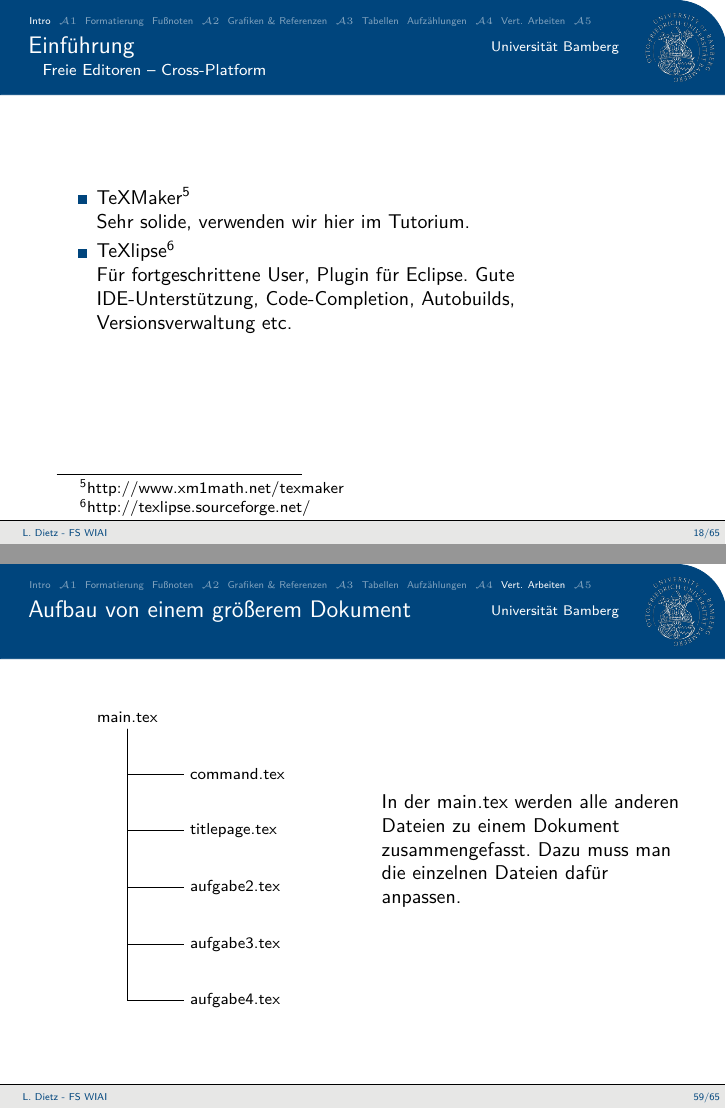
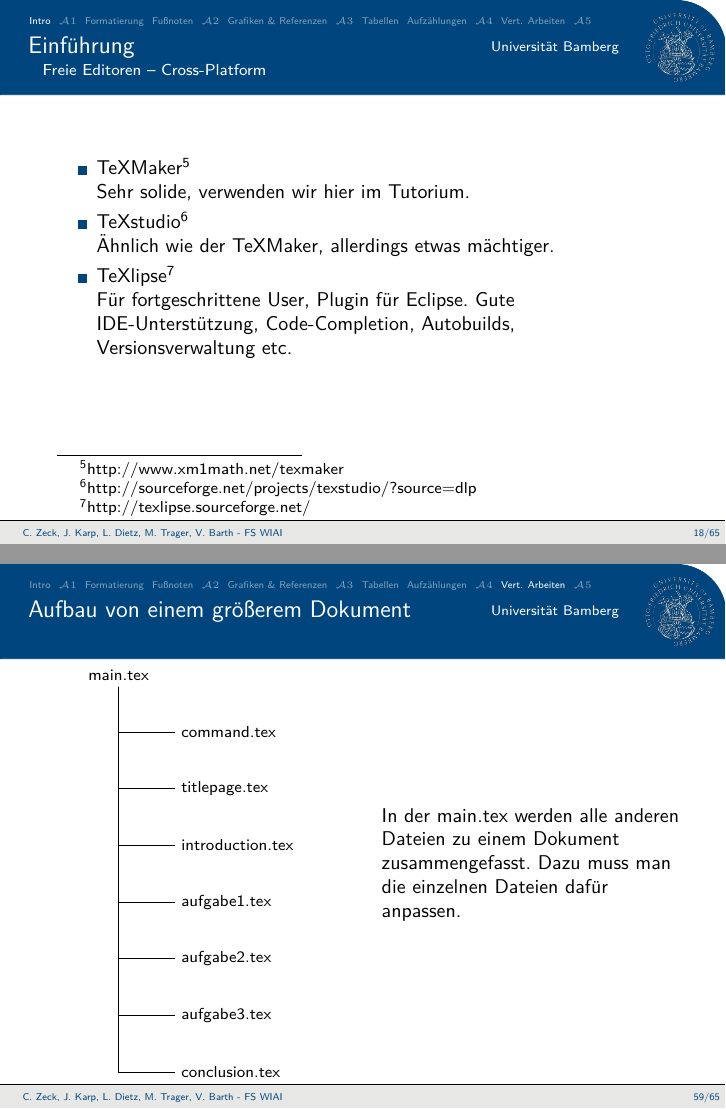
Before and after one commit to fs-wiai/latex-tutorial-v1, LaTeX slides (beamer/presentation.tex, which reads beamer/config/metainfo.tex, beamer/content/distributed.tex, beamer/content/einfuehrung.tex): pages 18 and 59 of 65, joined at a grey line. Compiled offline with pdfLaTeX.

Commit message:
aenderungen von valentin

```diff
--- a/beamer/config/metainfo.tex
+++ b/beamer/config/metainfo.tex
@@ -1,8 +1,7 @@
 %Meta info
 %Necessary Information
-\author[L. Dietz]{Linus Dietz}
+\author[C. Zeck, J. Karp, L. Dietz, M. Trager, V. Barth]{Christian Zeck, Jascha Karp, Linus Dietz, Michael Träger, Valentin Barth}
 \title{\LaTeX ~-Tutorium}
-\subtitle{-- Oder: Jeder Wahnsinn hat irgendwo seinen Anfang --}
 %The day of the presentation
 \date{\today}
 
--- a/beamer/content/distributed.tex
+++ b/beamer/content/distributed.tex
@@ -24,11 +24,13 @@
 \begin{figure}[t]
 \begin{tikzpicture}[dirtree]
 \node {main.tex}
-        child {node{command.tex}}
+        child {node {command.tex}}
         child {node {titlepage.tex}}
+        child {node {introduction.tex}}
+        child {node {aufgabe1.tex}}
         child {node {aufgabe2.tex}}
         child {node {aufgabe3.tex}}
-        child {node {aufgabe4.tex}};
+        child {node {conclusion.tex}};
 \end{tikzpicture}
 \end{figure}
 \end{column}
--- a/beamer/content/einfuehrung.tex
+++ b/beamer/content/einfuehrung.tex
@@ -164,6 +164,8 @@ Installation: {\ttfamily sudo apt-get install texlive-full}
 \begin{itemize}
   \item TeXMaker\footnote{http://www.xm1math.net/texmaker}\\
    Sehr solide, verwenden wir hier im Tutorium.
+  \item TeXstudio\footnote{http://sourceforge.net/projects/texstudio/?source=dlp}\\
+  "Ahnlich wie der TeXMaker, allerdings etwas m"achtiger.
   \item TeXlipse\footnote{http://texlipse.sourceforge.net/}\\ F"ur fortgeschrittene User, Plugin f"ur
   Eclipse. Gute IDE-Unterst\"utzung, Code-Completion, Autobuilds, Versionsverwaltung etc.
 \end{itemize}
```
Also changed, not shown: beamer/presentation.tex (+3 -2 lines), beamer/content/einfuehrung.tex (2 more changed lines).
